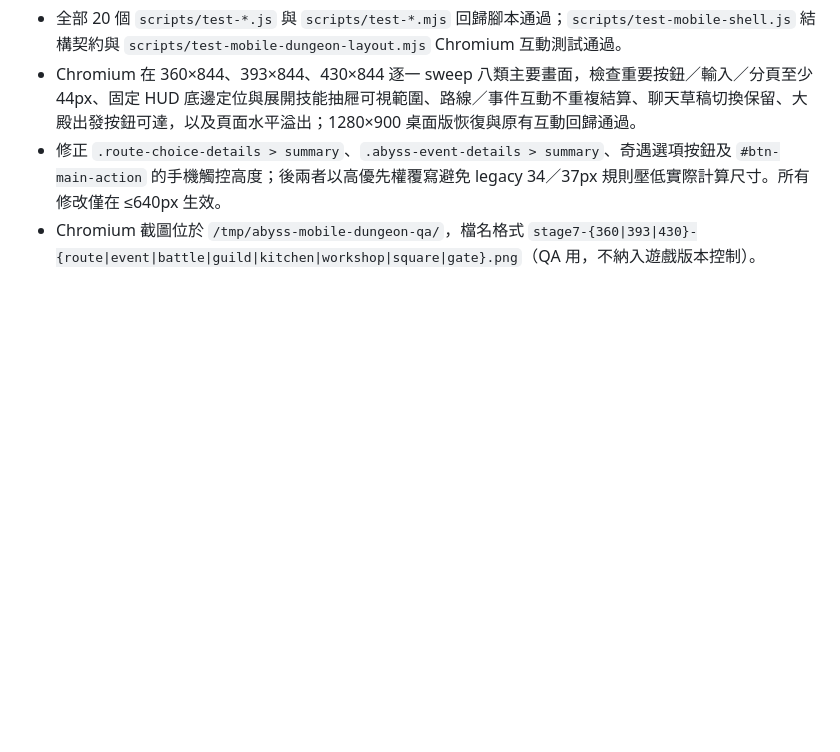
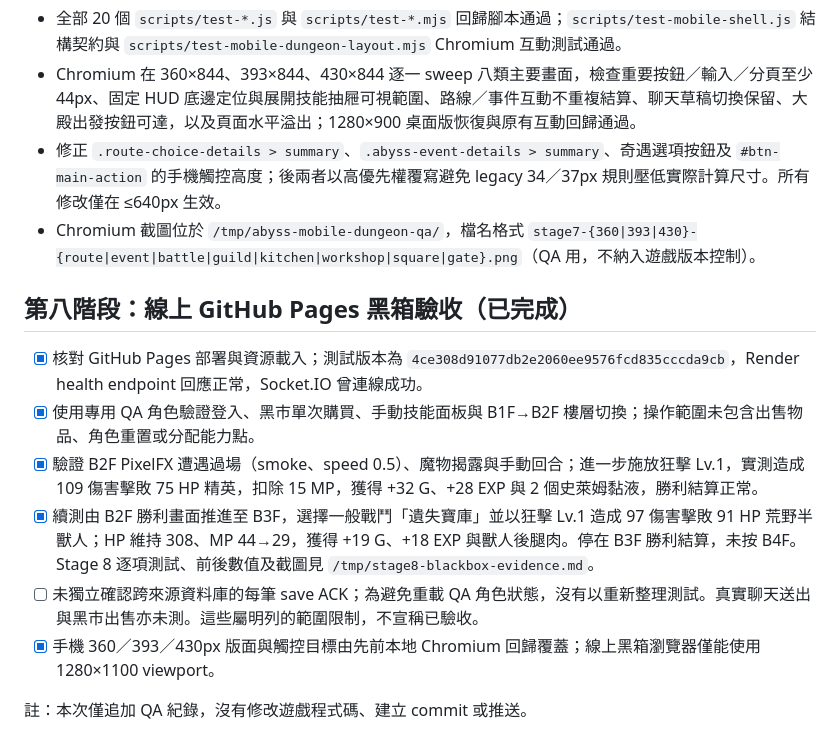
Before and after one commit to chowai427game-netizen/abyss-test, a Markdown page: TODO.md, the part around the change. Rendered like a GitHub page; blank space fills up the shorter version.

Commit message:
docs: record stage 8 live QA results

```diff
--- a/TODO.md
+++ b/TODO.md
@@ -94,3 +94,14 @@
 - Chromium 在 360×844、393×844、430×844 逐一 sweep 八類主要畫面，檢查重要按鈕／輸入／分頁至少 44px、固定 HUD 底邊定位與展開技能抽屜可視範圍、路線／事件互動不重複結算、聊天草稿切換保留、大殿出發按鈕可達，以及頁面水平溢出；1280×900 桌面版恢復與原有互動回歸通過。
 - 修正 `.route-choice-details > summary`、`.abyss-event-details > summary`、奇遇選項按鈕及 `#btn-main-action` 的手機觸控高度；後兩者以高優先權覆寫避免 legacy 34／37px 規則壓低實際計算尺寸。所有修改僅在 ≤640px 生效。
 - Chromium 截圖位於 `/tmp/abyss-mobile-dungeon-qa/`，檔名格式 `stage7-{360|393|430}-{route|event|battle|guild|kitchen|workshop|square|gate}.png`（QA 用，不納入遊戲版本控制）。
+
+## 第八階段：線上 GitHub Pages 黑箱驗收（已完成）
+
+- [x] 核對 GitHub Pages 部署與資源載入；測試版本為 `4ce308d91077db2e2060ee9576fcd835cccda9cb`，Render health endpoint 回應正常，Socket.IO 曾連線成功。
+- [x] 使用專用 QA 角色驗證登入、黑市單次購買、手動技能面板與 B1F→B2F 樓層切換；操作範圍未包含出售物品、角色重置或分配能力點。
+- [x] 驗證 B2F PixelFX 遭遇過場（smoke、speed 0.5）、魔物揭露與手動回合；進一步施放狂擊 Lv.1，實測造成 109 傷害擊敗 75 HP 精英，扣除 15 MP，獲得 +32 G、+28 EXP 與 2 個史萊姆黏液，勝利結算正常。
+- [x] 續測由 B2F 勝利畫面推進至 B3F，選擇一般戰鬥「遺失寶庫」並以狂擊 Lv.1 造成 97 傷害擊敗 91 HP 荒野半獸人；HP 維持 308、MP 44→29，獲得 +19 G、+18 EXP 與獸人後腿肉。停在 B3F 勝利結算，未按 B4F。Stage 8 逐項測試、前後數值及截圖見 `/tmp/stage8-blackbox-evidence.md`。
+- [ ] 未獨立確認跨來源資料庫的每筆 save ACK；為避免重載 QA 角色狀態，沒有以重新整理測試。真實聊天送出與黑市出售亦未測。這些屬明列的範圍限制，不宣稱已驗收。
+- [x] 手機 360／393／430px 版面與觸控目標由先前本地 Chromium 回歸覆蓋；線上黑箱瀏覽器僅能使用 1280×1100 viewport。
+
+註：本次僅追加 QA 紀錄，沒有修改遊戲程式碼、建立 commit 或推送。
```
